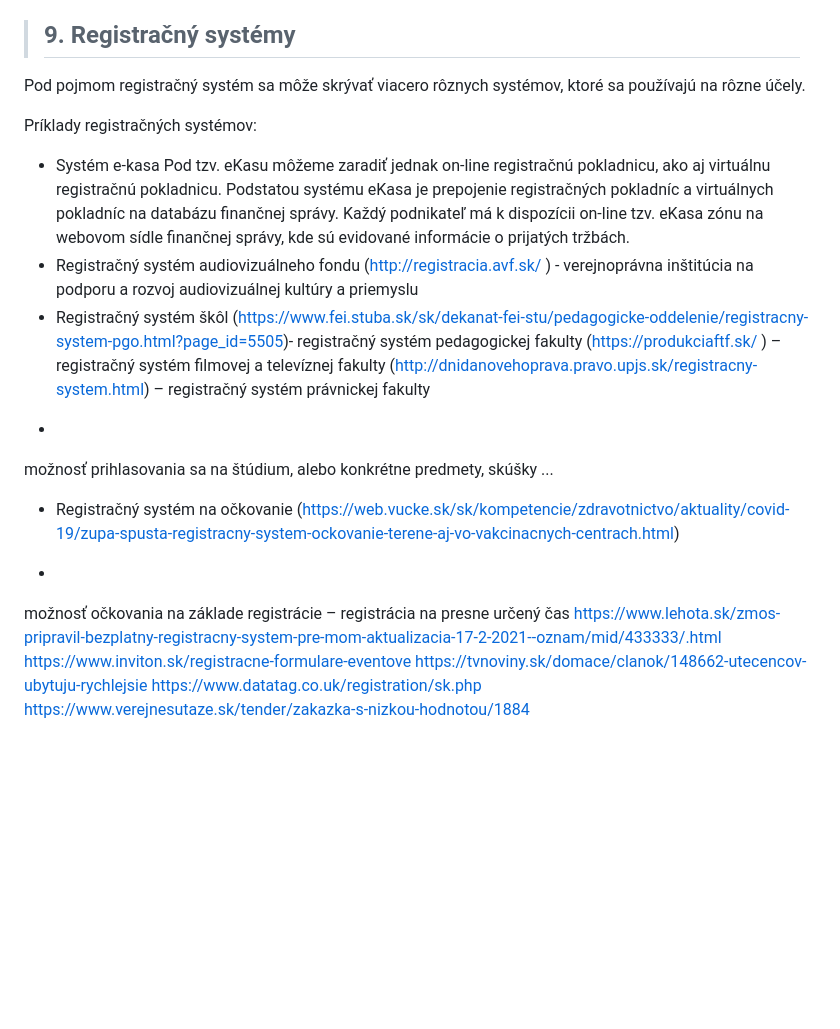
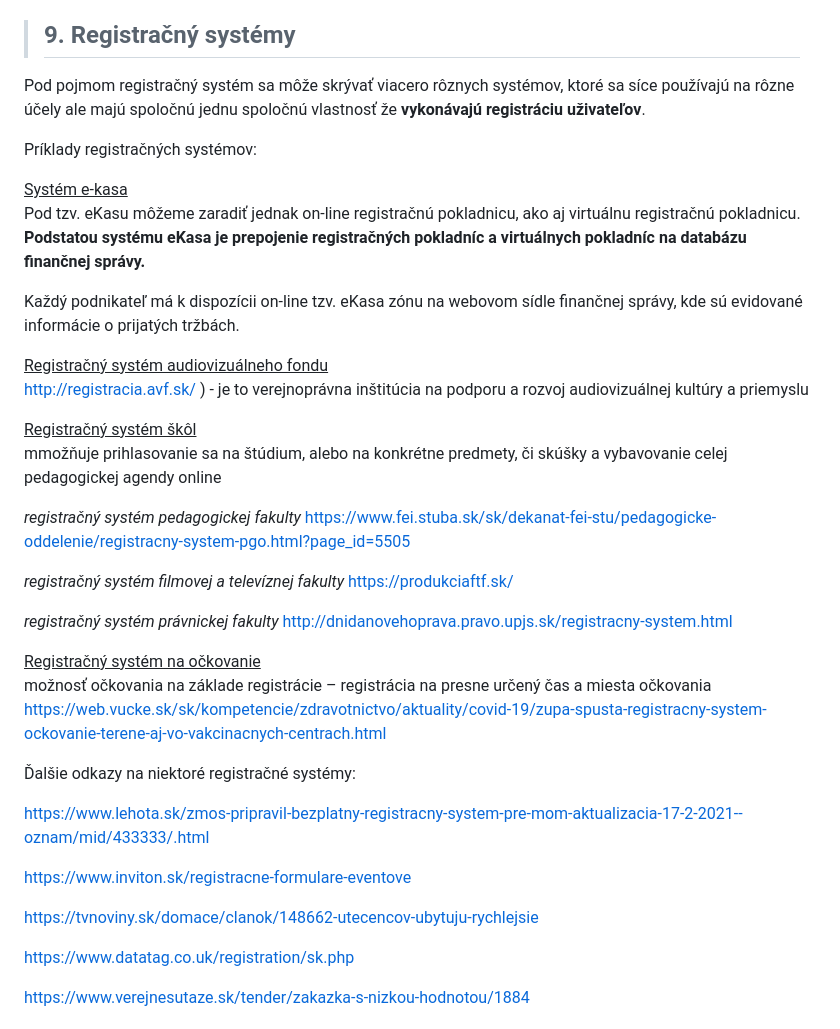
Before and after one commit to tokost/spracovanie_vizualizacia_dat, a Markdown page: Temy_MS/final-SVD.md, the part around the change. Drawn GitHub-style; blank space fills up the shorter version.

Commit message:
Doplnenie MO cislo 9

```diff
--- a/Temy_MS/final-SVD.md
+++ b/Temy_MS/final-SVD.md
@@ -335,25 +335,44 @@ Každá z požadovaných zmien vytvárala nové podmienky a zásady, ktoré vzni
 
 >## 9. Registračný systémy
 
-Pod pojmom registračný systém sa môže skrývať viacero rôznych systémov, ktoré sa používajú na rôzne účely.
+Pod pojmom registračný systém sa môže skrývať viacero rôznych systémov, ktoré sa síce používajú na rôzne účely ale majú spoločnú jednu spoločnú vlastnosť že **vykonávajú registráciu uživateľov**.
 
 Príklady registračných systémov:
-* Systém e-kasa
-Pod tzv. eKasu môžeme zaradiť jednak on-line registračnú pokladnicu, ako aj virtuálnu registračnú pokladnicu. Podstatou systému eKasa je prepojenie registračných pokladníc a virtuálnych pokladníc na databázu finančnej správy. Každý podnikateľ má k dispozícii on-line tzv. eKasa zónu na webovom sídle finančnej správy, kde sú evidované informácie o prijatých tržbách.
-* Registračný systém audiovizuálneho fondu (http://registracia.avf.sk/ ) - verejnoprávna inštitúcia na podporu a rozvoj audiovizuálnej kultúry a priemyslu
-* Registračný systém škôl
-(https://www.fei.stuba.sk/sk/dekanat-fei-stu/pedagogicke-oddelenie/registracny-system-pgo.html?page_id=5505)- registračný systém pedagogickej fakulty
-(https://produkciaftf.sk/ ) – registračný systém filmovej a televíznej fakulty
-(http://dnidanovehoprava.pravo.upjs.sk/registracny-system.html) – registračný systém právnickej fakulty
--
-možnosť prihlasovania sa na štúdium, alebo konkrétne predmety, skúšky ...
-* Registračný systém na očkovanie (https://web.vucke.sk/sk/kompetencie/zdravotnictvo/aktuality/covid-19/zupa-spusta-registracny-system-ockovanie-terene-aj-vo-vakcinacnych-centrach.html)
--
-možnosť očkovania na základe registrácie – registrácia na presne určený čas
+
+<u>Systém e-kasa</u>\
+Pod tzv. eKasu môžeme zaradiť jednak on-line registračnú pokladnicu, ako aj virtuálnu registračnú pokladnicu. **Podstatou systému eKasa je prepojenie registračných pokladníc a virtuálnych pokladníc na databázu finančnej správy.**
+
+Každý podnikateľ má k dispozícii on-line tzv. eKasa zónu na webovom sídle finančnej správy, kde sú evidované informácie o prijatých tržbách.
+
+<u>Registračný systém audiovizuálneho fondu</u>\
+http://registracia.avf.sk/ ) - je to verejnoprávna inštitúcia na podporu a rozvoj audiovizuálnej kultúry a priemyslu
+
+<u>Registračný systém škôl</u>\
+mmožňuje prihlasovanie sa na štúdium, alebo na konkrétne predmety, či skúšky a vybavovanie celej pedagogickej agendy online
+
+*registračný systém pedagogickej fakulty*
+https://www.fei.stuba.sk/sk/dekanat-fei-stu/pedagogicke-oddelenie/registracny-system-pgo.html?page_id=5505
+
+*registračný systém filmovej a televíznej fakulty*
+https://produkciaftf.sk/
+
+*registračný systém právnickej fakulty*
+http://dnidanovehoprava.pravo.upjs.sk/registracny-system.html
+
+<u>Registračný systém na očkovanie</u>\
+možnosť očkovania na základe registrácie – registrácia na presne určený čas a miesta očkovania
+https://web.vucke.sk/sk/kompetencie/zdravotnictvo/aktuality/covid-19/zupa-spusta-registracny-system-ockovanie-terene-aj-vo-vakcinacnych-centrach.html
+
+Ďalšie odkazy na niektoré registračné systémy:
+
 https://www.lehota.sk/zmos-pripravil-bezplatny-registracny-system-pre-mom-aktualizacia-17-2-2021--oznam/mid/433333/.html
+
 https://www.inviton.sk/registracne-formulare-eventove
+
 https://tvnoviny.sk/domace/clanok/148662-utecencov-ubytuju-rychlejsie
+
 https://www.datatag.co.uk/registration/sk.php
+
 https://www.verejnesutaze.sk/tender/zakazka-s-nizkou-hodnotou/1884
 
 
```
